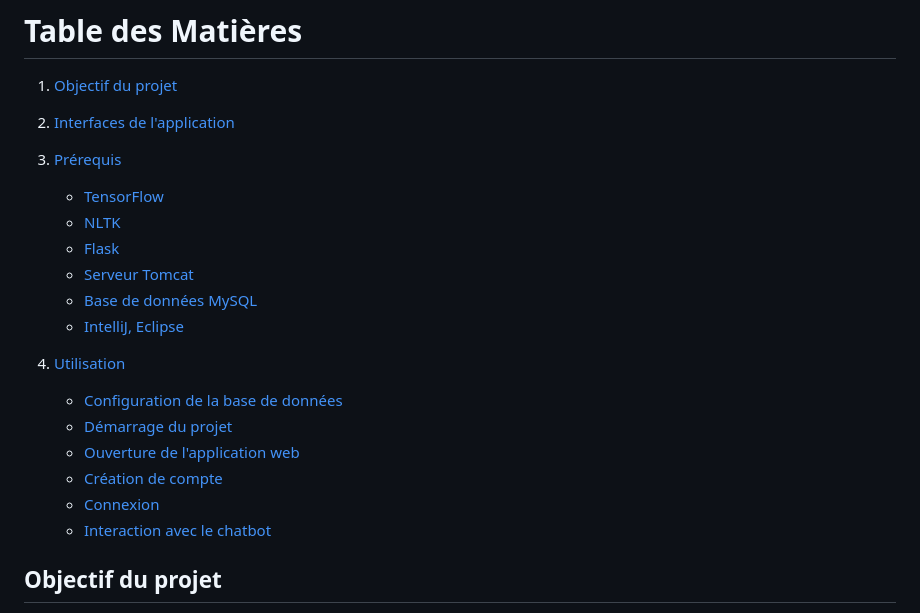
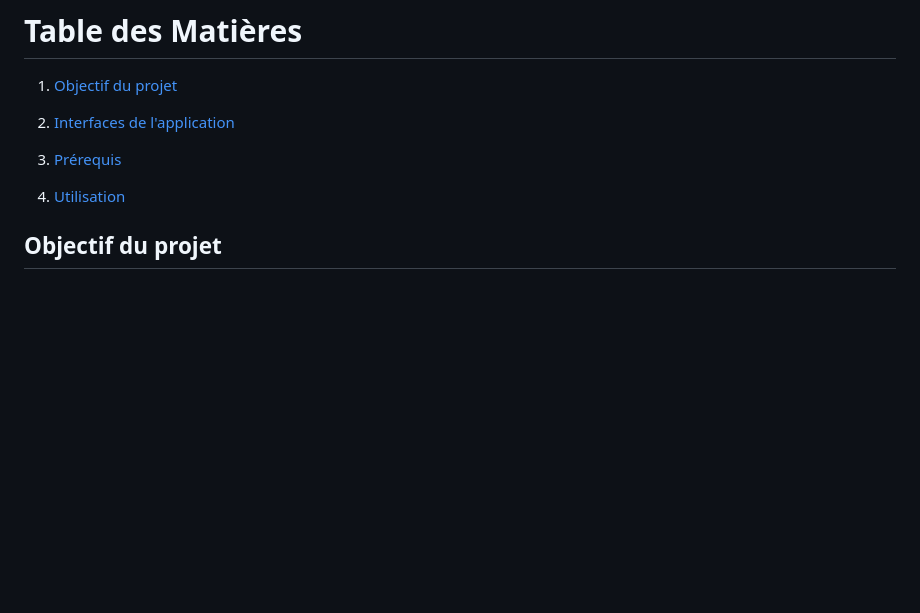
Before and after one commit to Med-314/diabethelper, a Markdown page: README.md, the part around the change. Rendered like a GitHub page; blank space fills up the shorter version.

```diff
--- a/README.md
+++ b/README.md
@@ -18,20 +18,8 @@ Encadré par:
 2. [Interfaces de l'application](#interfaces-de-lapplication)
 
 3. [Prérequis](#prérequis-)
-   - [TensorFlow](#tensorflow)
-   - [NLTK](#nltk)
-   - [Flask](#flask)
-   - [Serveur Tomcat](#serveur-tomcat)
-   - [Base de données MySQL](#base-de-donnees-mysql)
-   - [IntelliJ, Eclipse](#intellij-eclipse)
 
-4. [Utilisation](#utilisation)
-   - [Configuration de la base de données](#configuration-de-la-connexion-a-la-base-de-donnees)
-   - [Démarrage du projet](#demarrage-du-projet)
-   - [Ouverture de l'application web](#ouverture-de-lapplication-web)
-   - [Création de compte](#creation-de-compte)
-   - [Connexion](#connexion)
-   - [Interaction avec le chatbot](#interaction-avec-le-chatbot)
+4. [Utilisation](#utilisation-)
 
 
 ## Objectif du projet
```
